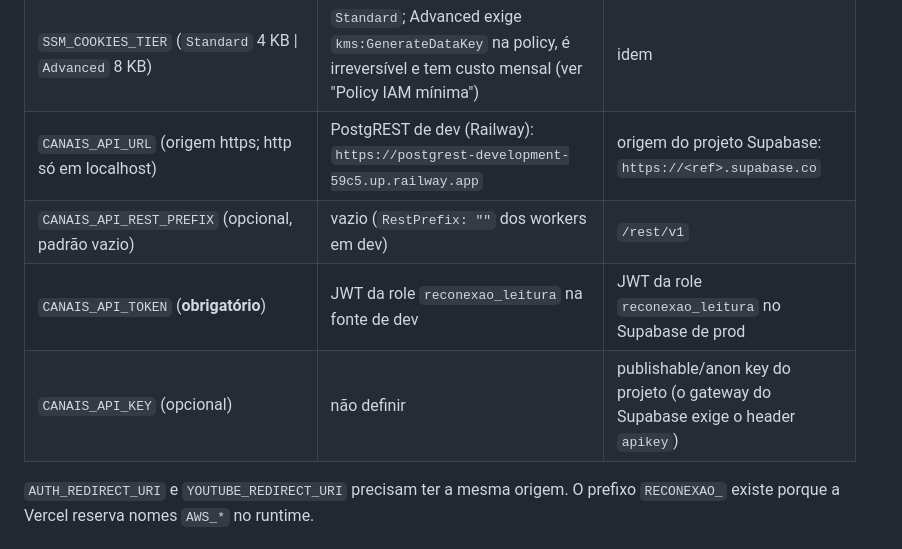
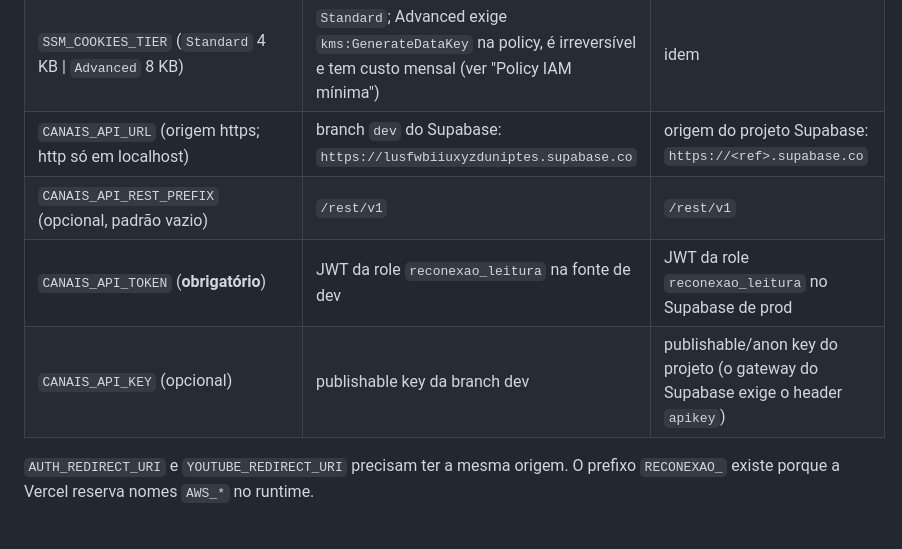
Before and after one commit to maurofneto/GiomCaptionVideos, a Markdown page: web/reconexao/README.md, the part around the change. GitHub-like rendering.

Commit message:
web/reconexao: README aponta Preview (dev) para a branch dev do Supabase (US #149)
Co-Authored-By: Claude Sonnet 5.5 <noreply@anthropic.com>

```diff
--- a/web/reconexao/README.md
+++ b/web/reconexao/README.md
@@ -48,10 +48,10 @@ Todas validadas no boot (`src/instrumentation.ts`); falta/valor inválido → er
 | `SSM_PREFIX` | `/giom/dev` | `/giom/prod` |
 | `SSM_KMS_KEY_ID` | KMS do ambiente dev | KMS do ambiente prod |
 | `SSM_COOKIES_TIER` (`Standard` 4 KB \| `Advanced` 8 KB) | `Standard`; Advanced exige `kms:GenerateDataKey` na policy, é irreversível e tem custo mensal (ver "Policy IAM mínima") | idem |
-| `CANAIS_API_URL` (origem https; http só em localhost) | PostgREST de dev (Railway): `https://postgrest-development-59c5.up.railway.app` | origem do projeto Supabase: `https://<ref>.supabase.co` |
-| `CANAIS_API_REST_PREFIX` (opcional, padrão vazio) | vazio (`RestPrefix: ""` dos workers em dev) | `/rest/v1` |
+| `CANAIS_API_URL` (origem https; http só em localhost) | branch `dev` do Supabase: `https://lusfwbiiuxyzduniptes.supabase.co` | origem do projeto Supabase: `https://<ref>.supabase.co` |
+| `CANAIS_API_REST_PREFIX` (opcional, padrão vazio) | `/rest/v1` | `/rest/v1` |
 | `CANAIS_API_TOKEN` (**obrigatório**) | JWT da role `reconexao_leitura` na fonte de dev | JWT da role `reconexao_leitura` no Supabase de prod |
-| `CANAIS_API_KEY` (opcional) | não definir | publishable/anon key do projeto (o gateway do Supabase exige o header `apikey`) |
+| `CANAIS_API_KEY` (opcional) | publishable key da branch dev | publishable/anon key do projeto (o gateway do Supabase exige o header `apikey`) |
 
 `AUTH_REDIRECT_URI` e `YOUTUBE_REDIRECT_URI` precisam ter a mesma origem. O prefixo
 `RECONEXAO_` existe porque a Vercel reserva nomes `AWS_*` no runtime.
```
